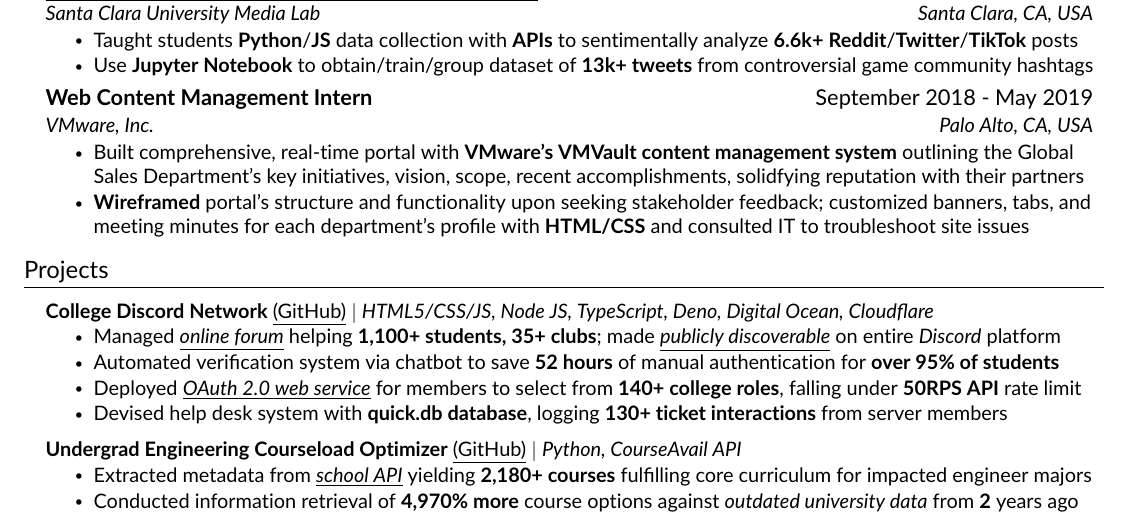
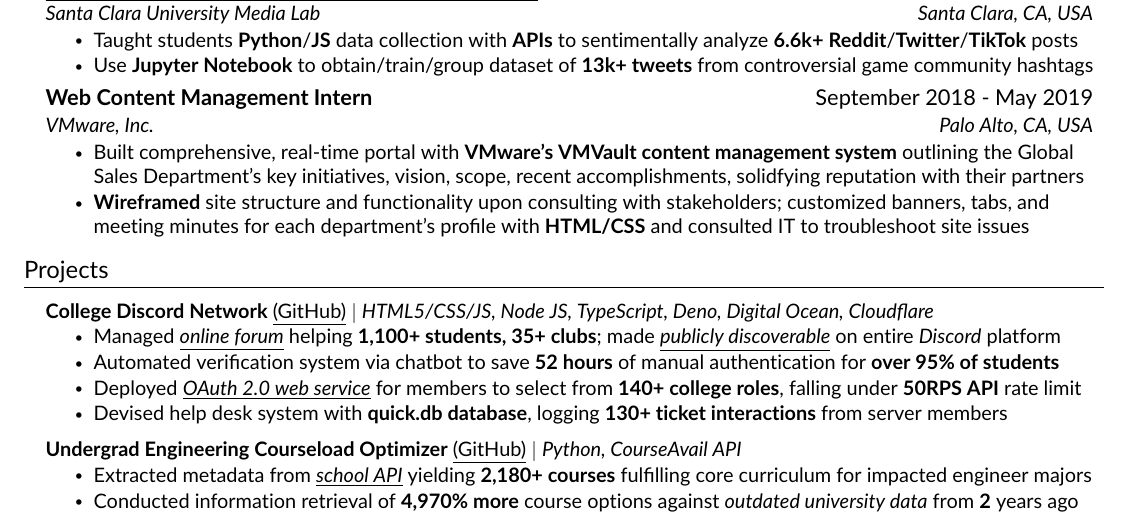
Before and after one commit to JAVAB3ANS/portfolio, a LaTeX CV (resume.tex, which reads resume/experience.tex): part of the page, cut so that both start at the same text. Compiled offline with pdfLaTeX.

Commit message:
rewrite experience

```diff
--- a/resume/experience.tex
+++ b/resume/experience.tex
@@ -13,6 +13,6 @@
       {{VMware, Inc.}}{Palo Alto, CA, USA}
       \resumeItemListStart
         \resumeItem{Built comprehensive, real-time portal with \textbf{VMware's VMVault content management system} outlining the Global Sales Department's key initiatives, vision, scope, recent accomplishments, solidfying reputation with their partners}
-        \resumeItem{\textbf{Wireframed} portal's structure and functionality upon seeking stakeholder feedback; customized banners, tabs, and meeting minutes for each department's profile with \textbf{HTML/CSS} and consulted IT to troubleshoot site issues}
+        \resumeItem{\textbf{Wireframed} site structure and functionality upon consulting with stakeholders; customized banners, tabs, and meeting minutes for each department's profile with \textbf{HTML/CSS} and consulted IT to troubleshoot site issues}
      \resumeItemListEnd
   \resumeSubHeadingListEnd
```
